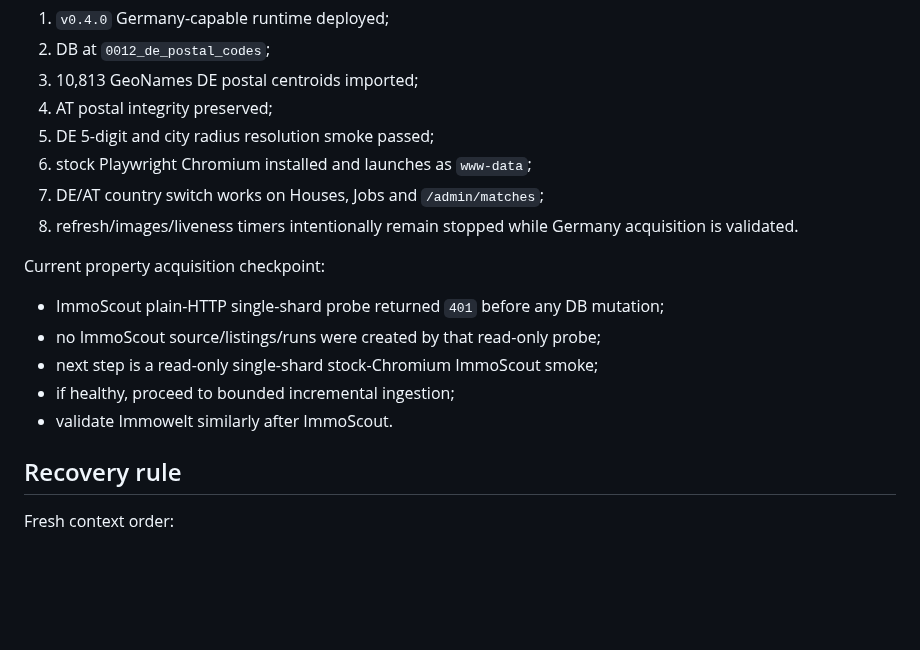
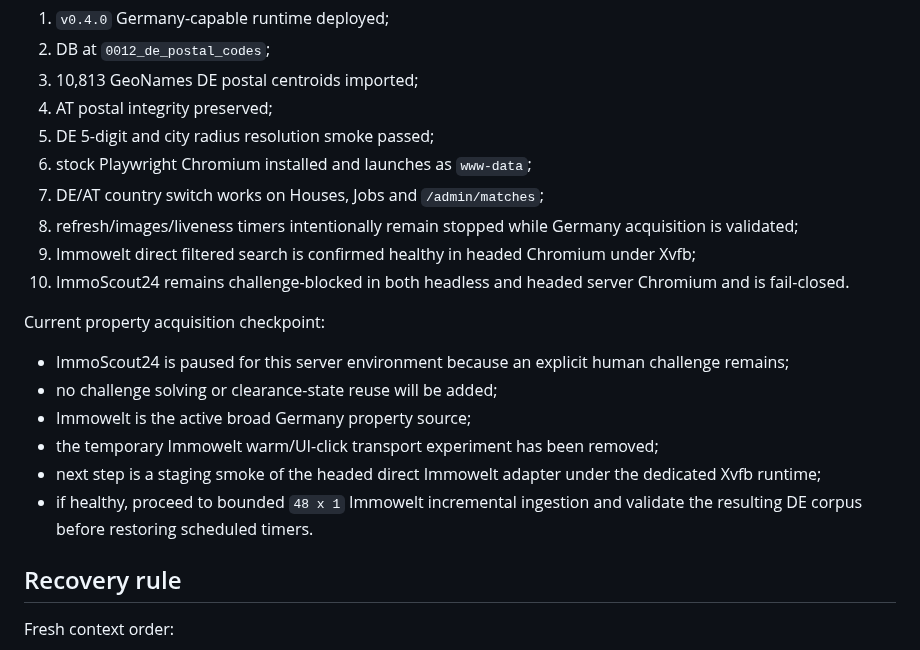
Before and after one commit to kotaru34/WohnWerk, a Markdown page: docs/germany_mvp.md, the part around one of its changes. Rendered like a GitHub page; blank space fills up the shorter version.

```diff
--- a/docs/germany_mvp.md
+++ b/docs/germany_mvp.md
@@ -189,15 +212,18 @@ Completed on the target system:
 5. DE 5-digit and city radius resolution smoke passed;
 6. stock Playwright Chromium installed and launches as `www-data`;
 7. DE/AT country switch works on Houses, Jobs and `/admin/matches`;
-8. refresh/images/liveness timers intentionally remain stopped while Germany acquisition is validated.
+8. refresh/images/liveness timers intentionally remain stopped while Germany acquisition is validated;
+9. Immowelt direct filtered search is confirmed healthy in headed Chromium under Xvfb;
+10. ImmoScout24 remains challenge-blocked in both headless and headed server Chromium and is fail-closed.
 
 Current property acquisition checkpoint:
 
-- ImmoScout plain-HTTP single-shard probe returned `401` before any DB mutation;
-- no ImmoScout source/listings/runs were created by that read-only probe;
-- next step is a read-only single-shard stock-Chromium ImmoScout smoke;
-- if healthy, proceed to bounded incremental ingestion;
-- validate Immowelt similarly after ImmoScout.
+- ImmoScout24 is paused for this server environment because an explicit human challenge remains;
+- no challenge solving or clearance-state reuse will be added;
+- Immowelt is the active broad Germany property source;
+- the temporary Immowelt warm/UI-click transport experiment has been removed;
+- next step is a staging smoke of the headed direct Immowelt adapter under the dedicated Xvfb runtime;
+- if healthy, proceed to bounded `48 x 1` Immowelt incremental ingestion and validate the resulting DE corpus before restoring scheduled timers.
 
 ## Recovery rule
 
```
Also changed, not shown: other parts of docs/germany_mvp.md (+31 -8 lines).
